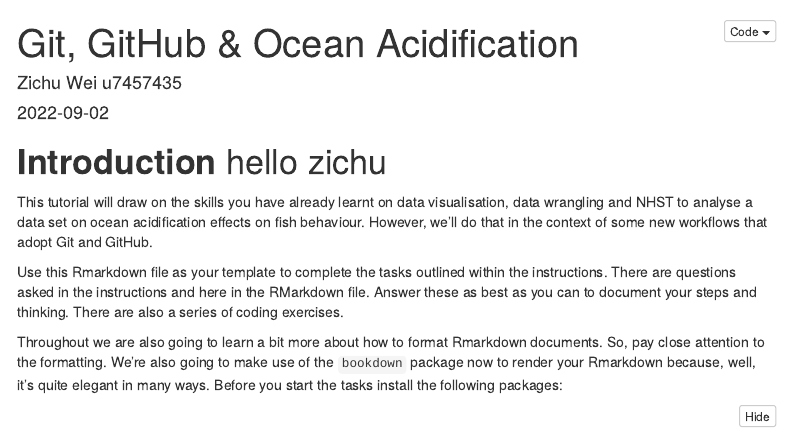
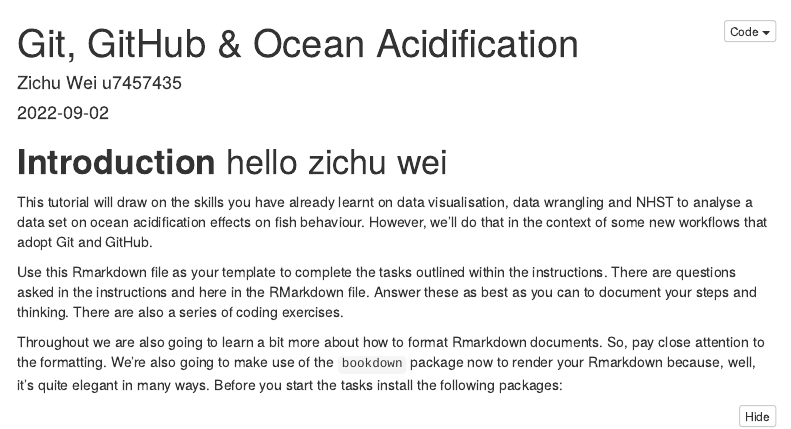
Before and after one commit to ZichuWei/Pickled-fish-cC, an R Markdown document (git_fishes_student.Rmd): the page in a window 1100 px wide, from its top. Rendered offline with R 4.5, knitr and Pandoc, with nearby package versions; some code elsewhere in the file could not run offline; menus at the side of the page are left out.

Commit message:
Update git_fishes_student.Rmd

````diff
--- a/git_fishes_student.Rmd
+++ b/git_fishes_student.Rmd
@@ -16,7 +16,7 @@ knitr::opts_chunk$set(echo = TRUE)
 options(digits=2)
 ```
 
-# **Introduction** hello zichu
+# **Introduction** hello zichu wei
 
 This tutorial will draw on the skills you have already learnt on data visualisation, data wrangling and NHST to analyse a data set on ocean acidification effects on fish behaviour. However, we'll do that in the context of some new workflows that adopt Git and GitHub.
 
````
